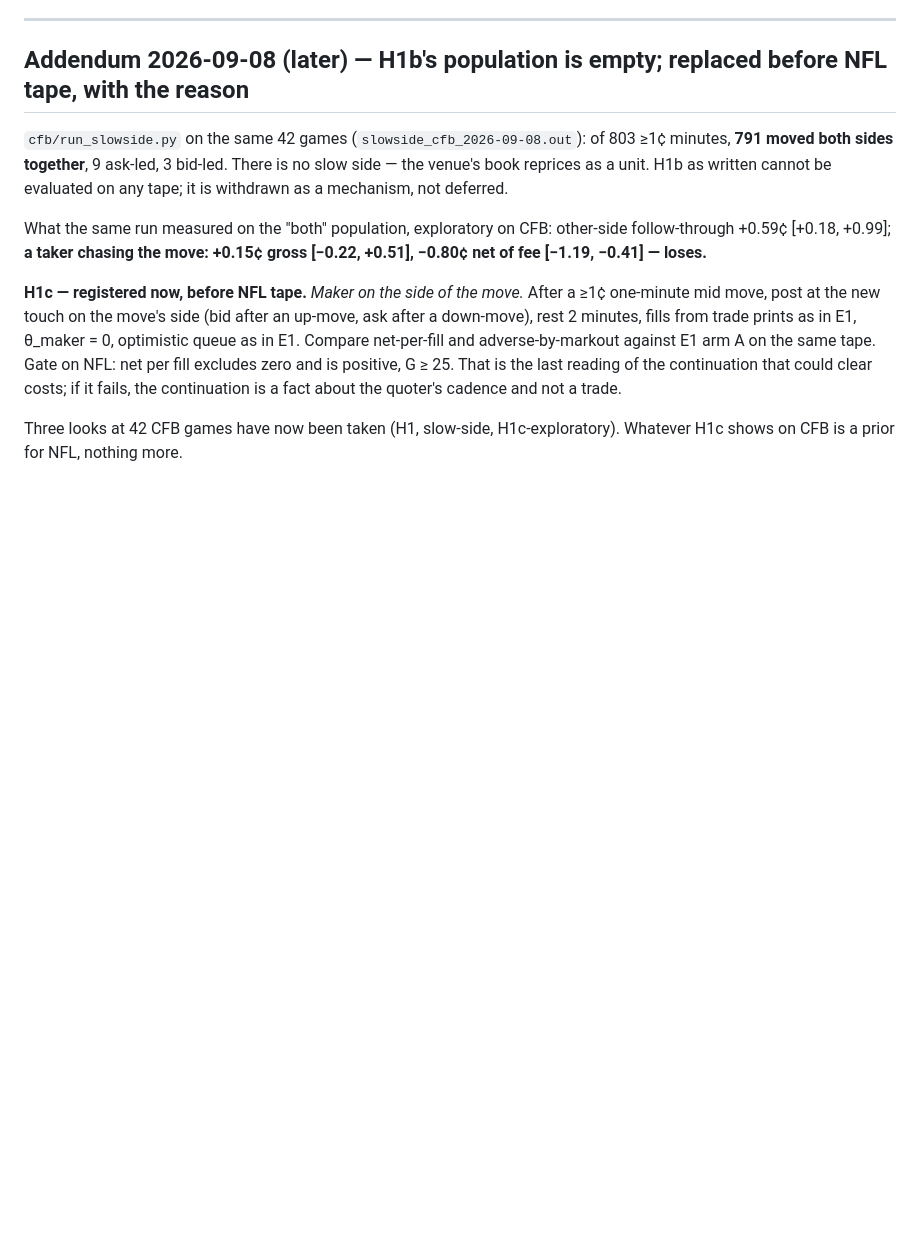
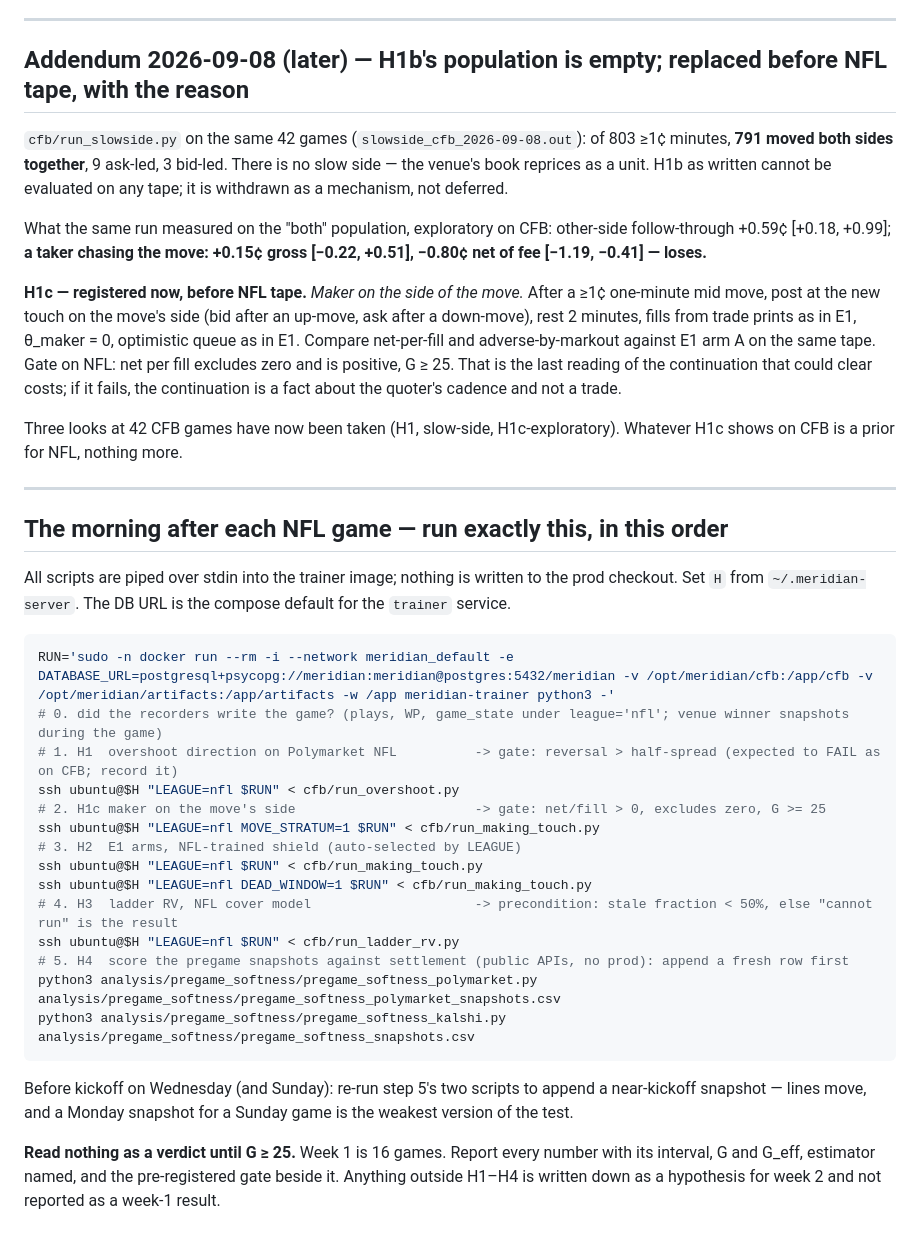
Before and after one commit to yyardi/Meridian, a Markdown page: docs/math/e8-nfl-preregistration.md, the part around the change. Drawn GitHub-style; blank space fills up the shorter version.

Commit message:
E8 pre-reg: the exact morning-after run block, so Thursday is mechanical
Order fixed: recorder check, H1 overshoot, H1c move-side maker, H2 E1 arms
(at plays + dead window, NFL shield auto-selected), H3 ladder RV with its
stale-fraction precondition, H4 pregame scoring after a fresh near-kickoff
snapshot. Nothing read as a verdict under G=25; nothing outside H1-H4 reported.

Co-Authored-By: Claude Opus 5 <noreply@anthropic.com>

````diff
--- a/docs/math/e8-nfl-preregistration.md
+++ b/docs/math/e8-nfl-preregistration.md
@@ -100,3 +100,37 @@ about the quoter's cadence and not a trade.
 
 Three looks at 42 CFB games have now been taken (H1, slow-side, H1c-exploratory).
 Whatever H1c shows on CFB is a prior for NFL, nothing more.
+
+---
+
+## The morning after each NFL game — run exactly this, in this order
+
+All scripts are piped over stdin into the trainer image; nothing is written to
+the prod checkout. Set `H` from `~/.meridian-server`. The DB URL is the compose
+default for the `trainer` service.
+
+```bash
+RUN='sudo -n docker run --rm -i --network meridian_default -e DATABASE_URL=postgresql+psycopg://meridian:meridian@postgres:5432/meridian -v /opt/meridian/cfb:/app/cfb -v /opt/meridian/artifacts:/app/artifacts -w /app meridian-trainer python3 -'
+# 0. did the recorders write the game? (plays, WP, game_state under league='nfl'; venue winner snapshots during the game)
+# 1. H1  overshoot direction on Polymarket NFL          -> gate: reversal > half-spread (expected to FAIL as on CFB; record it)
+ssh ubuntu@$H "LEAGUE=nfl $RUN" < cfb/run_overshoot.py
+# 2. H1c maker on the move's side                       -> gate: net/fill > 0, excludes zero, G >= 25
+ssh ubuntu@$H "LEAGUE=nfl MOVE_STRATUM=1 $RUN" < cfb/run_making_touch.py
+# 3. H2  E1 arms, NFL-trained shield (auto-selected by LEAGUE)
+ssh ubuntu@$H "LEAGUE=nfl $RUN" < cfb/run_making_touch.py
+ssh ubuntu@$H "LEAGUE=nfl DEAD_WINDOW=1 $RUN" < cfb/run_making_touch.py
+# 4. H3  ladder RV, NFL cover model                     -> precondition: stale fraction < 50%, else "cannot run" is the result
+ssh ubuntu@$H "LEAGUE=nfl $RUN" < cfb/run_ladder_rv.py
+# 5. H4  score the pregame snapshots against settlement (public APIs, no prod): append a fresh row first
+python3 analysis/pregame_softness/pregame_softness_polymarket.py analysis/pregame_softness/pregame_softness_polymarket_snapshots.csv
+python3 analysis/pregame_softness/pregame_softness_kalshi.py     analysis/pregame_softness/pregame_softness_snapshots.csv
+```
+
+Before kickoff on Wednesday (and Sunday): re-run step 5's two scripts to append
+a near-kickoff snapshot — lines move, and a Monday snapshot for a Sunday game is
+the weakest version of the test.
+
+**Read nothing as a verdict until G ≥ 25.** Week 1 is 16 games. Report every
+number with its interval, G and G_eff, estimator named, and the pre-registered
+gate beside it. Anything outside H1–H4 is written down as a hypothesis for
+week 2 and not reported as a week-1 result.
````
